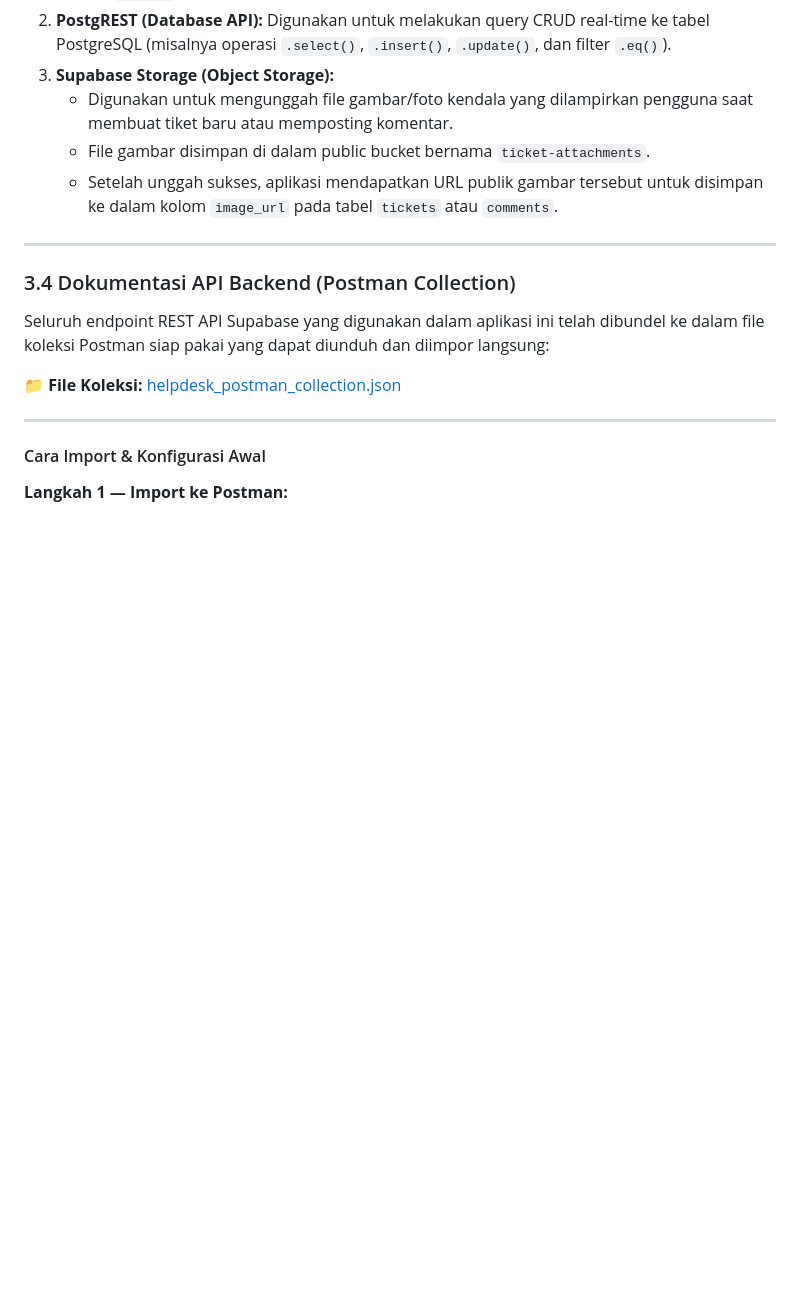
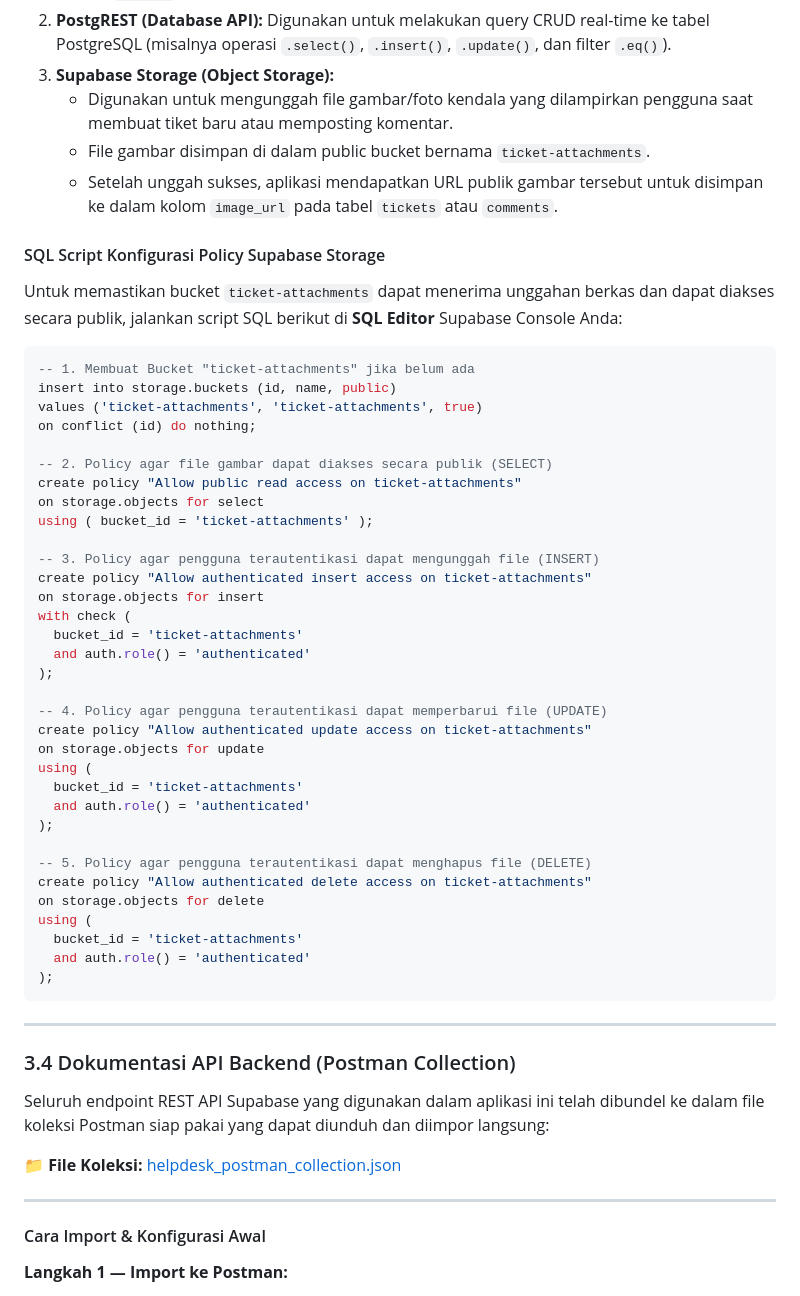
Before and after one commit to ilysthecreator/mobile_uas, a Markdown page: laporan_proyek.md, the part around the change. Rendered like a GitHub page; blank space fills up the shorter version.

Commit message:
docs: update storage bucket SQL policies in project report

````diff
--- a/laporan_proyek.md
+++ b/laporan_proyek.md
@@ -189,6 +189,45 @@ Aplikasi Flutter terhubung dengan backend Supabase melalui SDK **`supabase_flutt
    * Digunakan untuk mengunggah file gambar/foto kendala yang dilampirkan pengguna saat membuat tiket baru atau memposting komentar.
    * File gambar disimpan di dalam public bucket bernama `ticket-attachments`.
    * Setelah unggah sukses, aplikasi mendapatkan URL publik gambar tersebut untuk disimpan ke dalam kolom `image_url` pada tabel `tickets` atau `comments`.
+
+#### SQL Script Konfigurasi Policy Supabase Storage
+Untuk memastikan bucket `ticket-attachments` dapat menerima unggahan berkas dan dapat diakses secara publik, jalankan script SQL berikut di **SQL Editor** Supabase Console Anda:
+
+```sql
+-- 1. Membuat Bucket "ticket-attachments" jika belum ada
+insert into storage.buckets (id, name, public)
+values ('ticket-attachments', 'ticket-attachments', true)
+on conflict (id) do nothing;
+
+-- 2. Policy agar file gambar dapat diakses secara publik (SELECT)
+create policy "Allow public read access on ticket-attachments"
+on storage.objects for select
+using ( bucket_id = 'ticket-attachments' );
+
+-- 3. Policy agar pengguna terautentikasi dapat mengunggah file (INSERT)
+create policy "Allow authenticated insert access on ticket-attachments"
+on storage.objects for insert
+with check (
+  bucket_id = 'ticket-attachments'
+  and auth.role() = 'authenticated'
+);
+
+-- 4. Policy agar pengguna terautentikasi dapat memperbarui file (UPDATE)
+create policy "Allow authenticated update access on ticket-attachments"
+on storage.objects for update
+using (
+  bucket_id = 'ticket-attachments'
+  and auth.role() = 'authenticated'
+);
+
+-- 5. Policy agar pengguna terautentikasi dapat menghapus file (DELETE)
+create policy "Allow authenticated delete access on ticket-attachments"
+on storage.objects for delete
+using (
+  bucket_id = 'ticket-attachments'
+  and auth.role() = 'authenticated'
+);
+```
 
 ---
 
````
